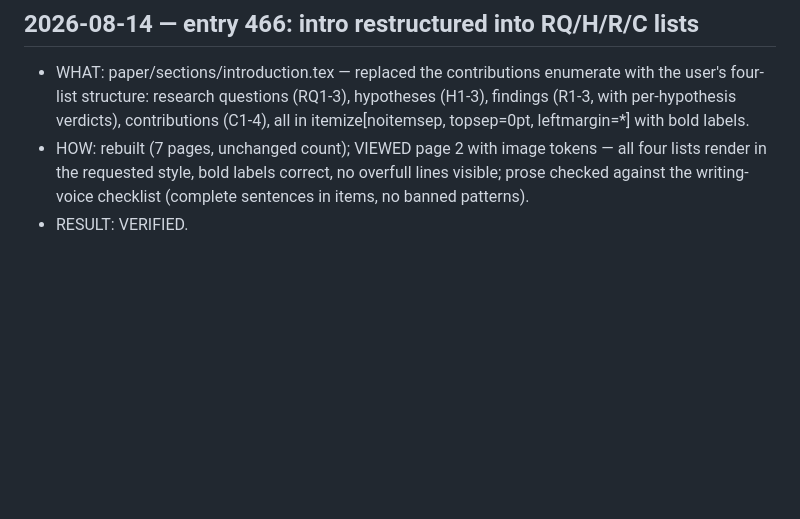
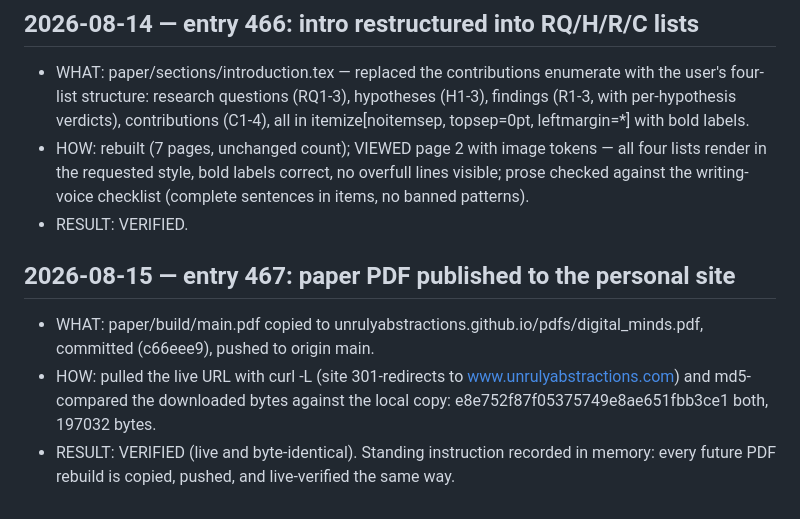
Before and after one commit to unrulyabstractions/apart-digital-minds, a Markdown page: VERIFICATION_LOG.md, the part around the change. Drawn GitHub-style; blank space fills up the shorter version.

Commit message:
Log the website publication of the report
Co-Authored-By: Claude Fable 5 <noreply@anthropic.com>

```diff
--- a/VERIFICATION_LOG.md
+++ b/VERIFICATION_LOG.md
@@ -1882,3 +1882,8 @@ Findings returned as structured output to the orchestrator, not as a file.
 - WHAT: paper/sections/introduction.tex — replaced the contributions enumerate with the user's four-list structure: research questions (RQ1-3), hypotheses (H1-3), findings (R1-3, with per-hypothesis verdicts), contributions (C1-4), all in itemize[noitemsep, topsep=0pt, leftmargin=*] with bold labels.
 - HOW: rebuilt (7 pages, unchanged count); VIEWED page 2 with image tokens — all four lists render in the requested style, bold labels correct, no overfull lines visible; prose checked against the writing-voice checklist (complete sentences in items, no banned patterns).
 - RESULT: VERIFIED.
+
+## 2026-08-15 — entry 467: paper PDF published to the personal site
+- WHAT: paper/build/main.pdf copied to unrulyabstractions.github.io/pdfs/digital_minds.pdf, committed (c66eee9), pushed to origin main.
+- HOW: pulled the live URL with curl -L (site 301-redirects to www.unrulyabstractions.com) and md5-compared the downloaded bytes against the local copy: e8e752f87f05375749e8ae651fbb3ce1 both, 197032 bytes.
+- RESULT: VERIFIED (live and byte-identical). Standing instruction recorded in memory: every future PDF rebuild is copied, pushed, and live-verified the same way.
```
